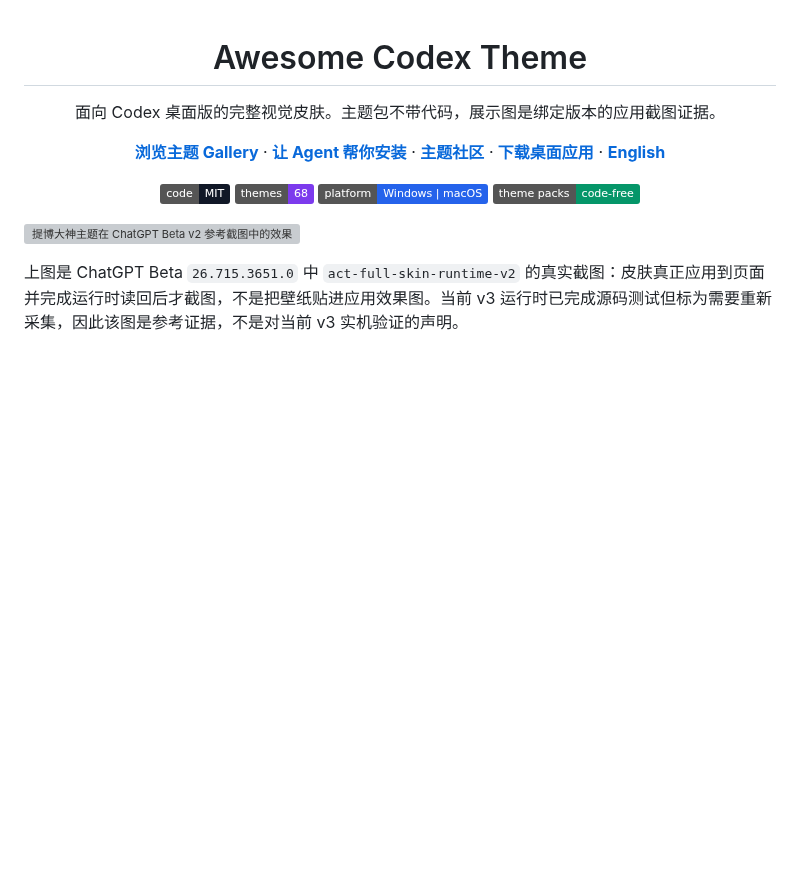
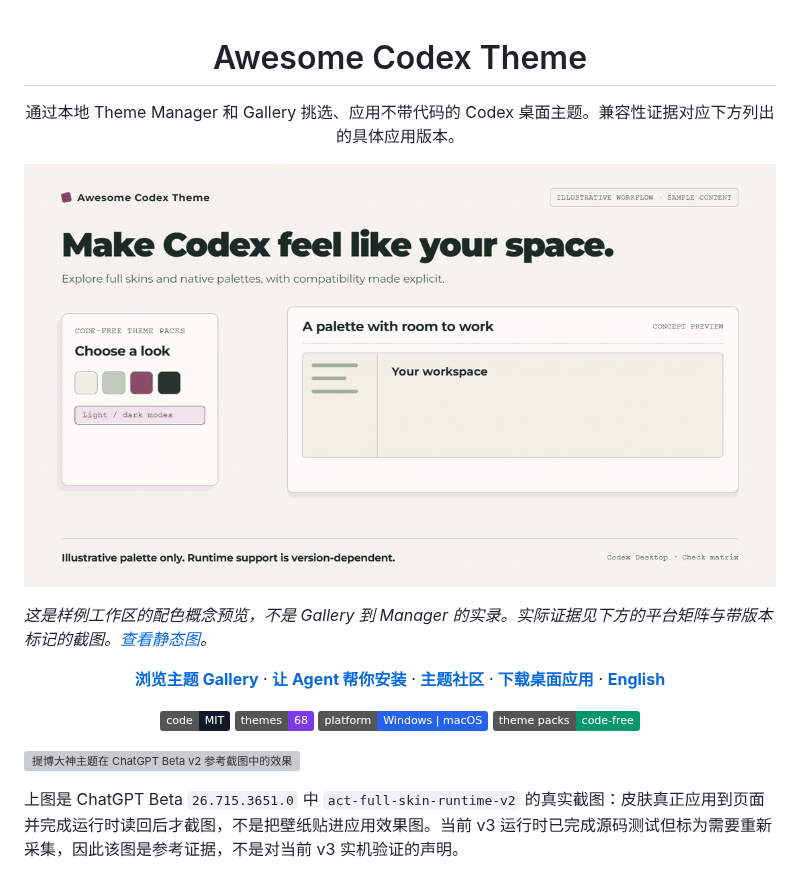
Before and after one commit to rwang23/awesome-codex-theme, a Markdown page: README.zh-CN.md, the part around the change. GitHub-like rendering; pictures changed too: .github/readme/readme-demo.gif (added); badges without logos; blank space fills up the shorter version; grey boxes are pictures that could not be loaded.

```diff
--- a/README.zh-CN.md
+++ b/README.zh-CN.md
@@ -1,8 +1,12 @@
 <h1 align="center">Awesome Codex Theme</h1>
 
 <p align="center">
-  面向 Codex 桌面版的完整视觉皮肤。主题包不带代码，展示图是绑定版本的应用截图证据。
+  通过本地 Theme Manager 和 Gallery 挑选、应用不带代码的 Codex 桌面主题。兼容性证据对应下方列出的具体应用版本。
 </p>
+
+![主题配色概念动图：样例工作区中的浅色与深色配色](.github/readme/readme-demo.gif)
+
+*这是样例工作区的配色概念预览，不是 Gallery 到 Manager 的实录。实际证据见下方的平台矩阵与带版本标记的截图。[查看静态图](.github/readme/readme-demo-poster.png)。*
 
 <p align="center">
   <a href="https://rwang23.github.io/awesome-codex-theme/"><strong>浏览主题 Gallery</strong></a>
```
Also changed, not shown: README.md (+5 -1 lines), docs/CHANGELOG.md (+3 -0 lines), .github/readme/readme-demo-poster.png (added).
